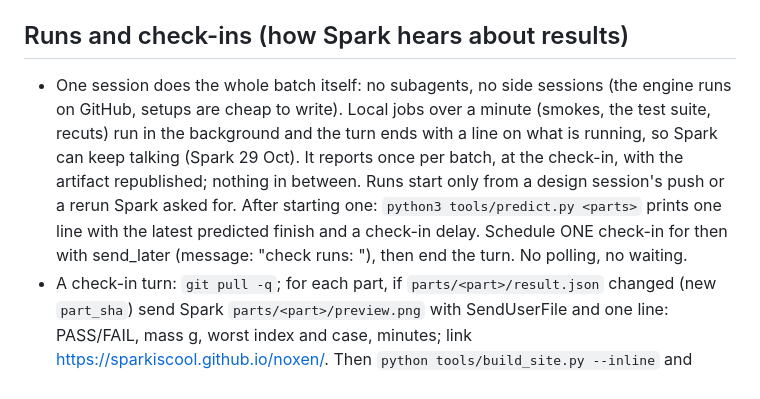
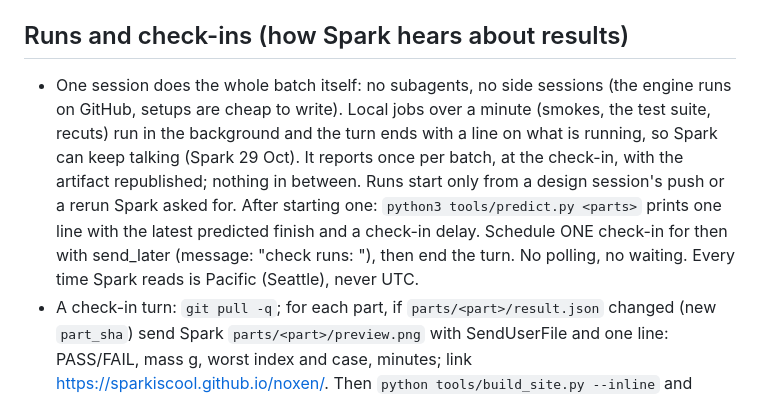
Before and after one commit to sparkiscool/noxen, a Markdown page: CLAUDE.md, the part around the change. Rendered like a GitHub page.

Commit message:
CLAUDE.md: times for Spark in Pacific (Seattle), never UTC
Co-Authored-By: Claude Fable 5.1 <noreply@anthropic.com>
Claude-Session: https://claude.ai/code/session_01EtHMZMuNjDDQVJhg2Wn7rq

```diff
--- a/CLAUDE.md
+++ b/CLAUDE.md
@@ -38,7 +38,7 @@ audit report; `python -m topo.run parts/<name> --h 2.5 --maxit 2 --no-coarse` ru
 - Numbers come from `systems/dimensions.md`, tagged M measured, C CAD, E estimate.
 
 ## Runs and check-ins (how Spark hears about results)
-- One session does the whole batch itself: no subagents, no side sessions (the engine runs on GitHub, setups are cheap to write). Local jobs over a minute (smokes, the test suite, recuts) run in the background and the turn ends with a line on what is running, so Spark can keep talking (Spark 29 Oct). It reports once per batch, at the check-in, with the artifact republished; nothing in between. Runs start only from a design session's push or a rerun Spark asked for. After starting one: `python3 tools/predict.py <parts>` prints one line with the latest predicted finish and a check-in delay. Schedule ONE check-in for then with send_later (message: "check runs: <parts>"), then end the turn. No polling, no waiting.
+- One session does the whole batch itself: no subagents, no side sessions (the engine runs on GitHub, setups are cheap to write). Local jobs over a minute (smokes, the test suite, recuts) run in the background and the turn ends with a line on what is running, so Spark can keep talking (Spark 29 Oct). It reports once per batch, at the check-in, with the artifact republished; nothing in between. Runs start only from a design session's push or a rerun Spark asked for. After starting one: `python3 tools/predict.py <parts>` prints one line with the latest predicted finish and a check-in delay. Schedule ONE check-in for then with send_later (message: "check runs: <parts>"), then end the turn. No polling, no waiting. Every time Spark reads is Pacific (Seattle), never UTC.
 - A check-in turn: `git pull -q`; for each part, if `parts/<part>/result.json` changed (new `part_sha`) send Spark `parts/<part>/preview.png` with SendUserFile and one line: PASS/FAIL, mass g, worst index and case, minutes; link https://sparkiscool.github.io/noxen/. Then `python tools/build_site.py --inline` and publish `site/<drone>.html` at the `artifact` URL in `systems/<drone>.assembly.json` (the drone's one artifact, every current part; a new drone's first publish writes its URL there). If a part is not done: rerun `predict.py --started <run start>` and schedule one more check-in. Read nothing else.
 - Operator mode (default): Spark makes every choice; the session reports and proposes. Auto mode (Spark says so, or that they are going to bed): the session keeps the batch going alone until Spark is back, check-in by check-in, and reports once in the morning with the artifact republished. On its own it may: fix a part that failed the audit, the gate or the budget (root cause first, as above) and rerun it; trim an envelope or coarsen `h` for a part that hit the 5.5 h cap twice and rerun; cancel a doubled run; reschedule the check-in. It may not: change what a part is for or how it attaches, add or drop rods or nodes, loosen a budget or a gate, or call a part accepted. Anything it would have asked goes in the morning report instead. Usage: each check-in re-reads the conversation, so check-ins are spaced at the predicted finish, not more often, and never under an hour apart.
 - Engine change (`topo/` edited): `python3 tools/predict.py --engine <new tag>` in that commit, so old timings are ignored.
```
